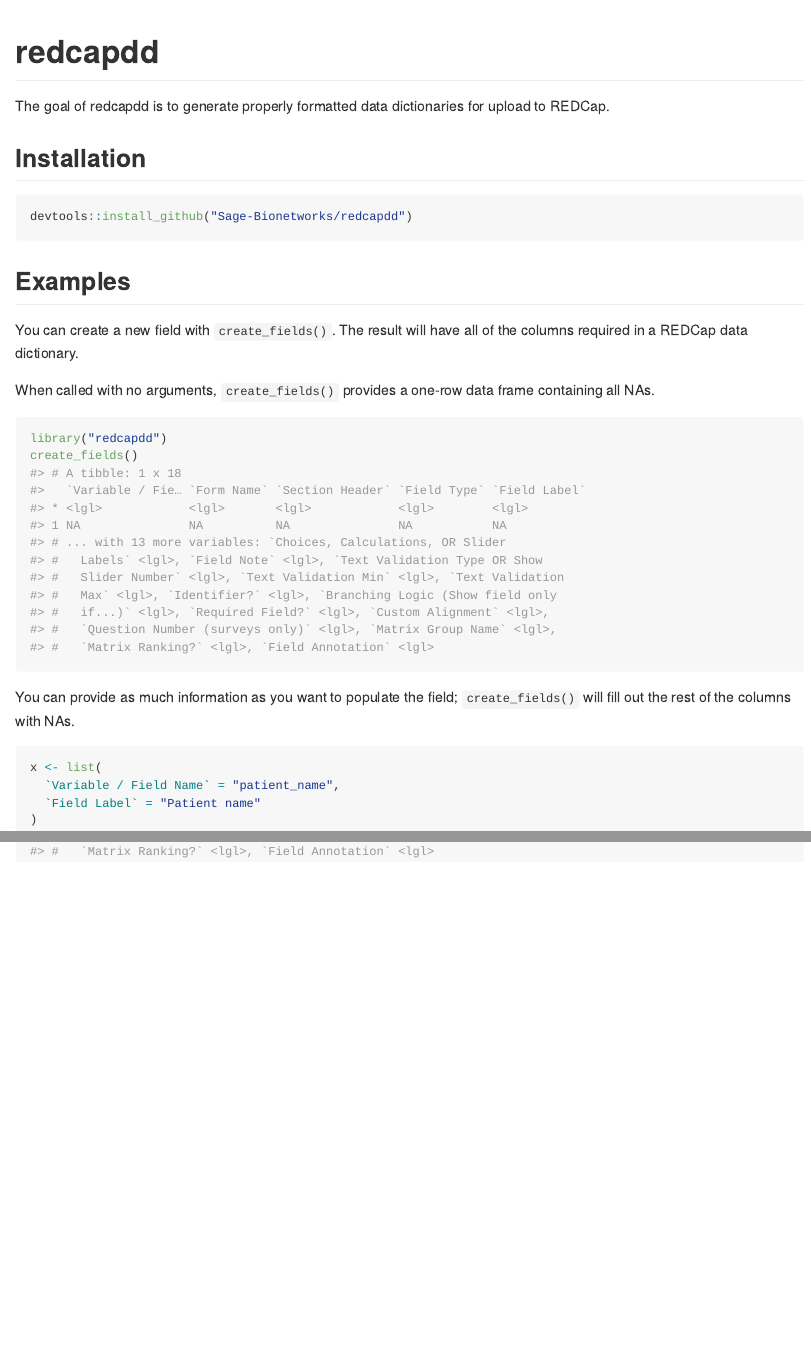
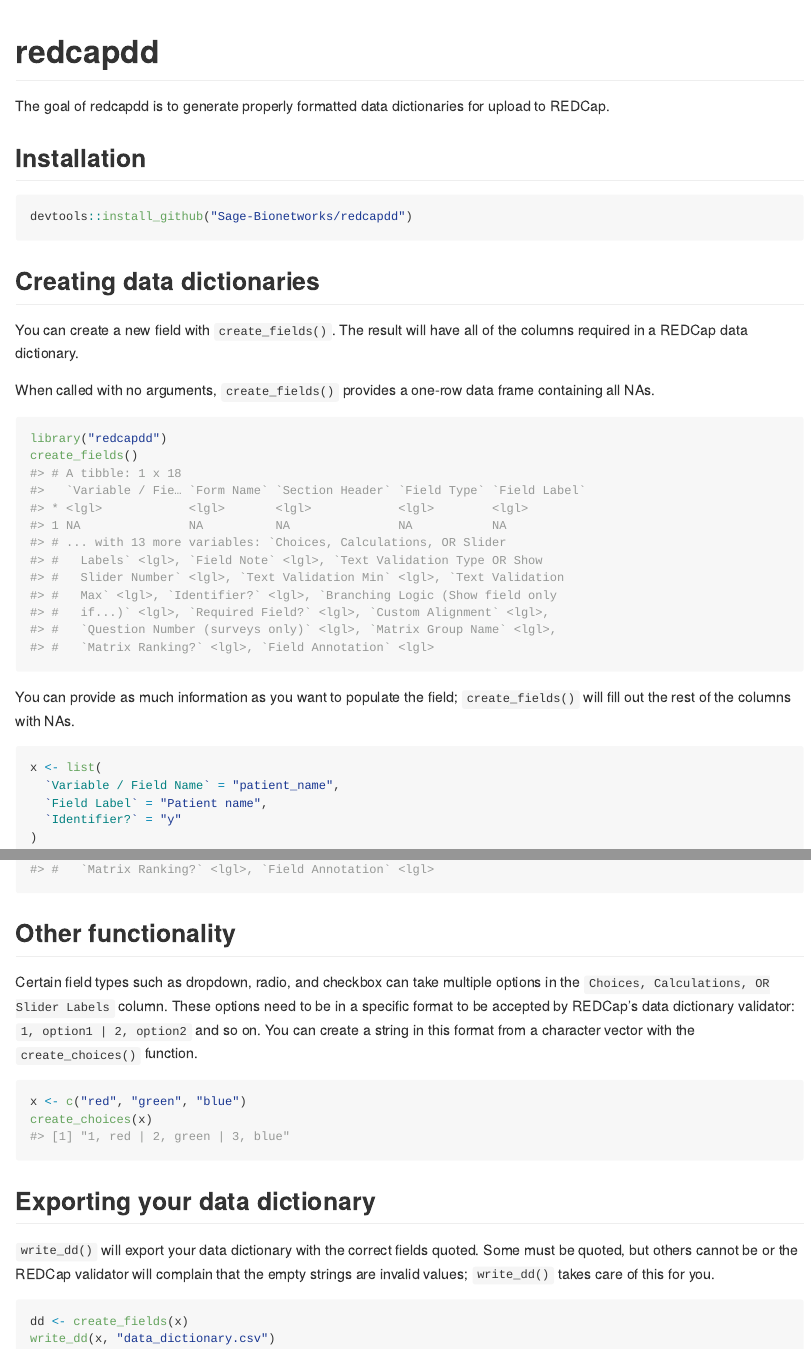
Before and after one commit to Sage-Bionetworks/redcapdd, an R Markdown document (README.Rmd): the page in a window 1100 px wide, from its top, and a second part further down, joined at a grey line. The pictures show the output file README.md that the author committed with the source, drawn offline in the style of GitHub; badge pictures from the web are left out.

Commit message:
Update README

````diff
--- a/README.Rmd
+++ b/README.Rmd
@@ -27,7 +27,7 @@
 devtools::install_github("Sage-Bionetworks/redcapdd")
 ```
 
-## Examples
+## Creating data dictionaries
 
 You can create a new field with `create_fields()`. The result will have all of
 the columns required in a REDCap data dictionary.
@@ -46,7 +46,8 @@
 ```{r create_fields_2}
 x <- list(
   `Variable / Field Name` = "patient_name",
-  `Field Label` = "Patient name"
+  `Field Label` = "Patient name",
+  `Identifier?` = "y"
 )
 
 create_fields(x)
@@ -53,0 +77,24 @@
+## Other functionality
+
+Certain field types such as dropdown, radio, and checkbox can take multiple
+options in the `Choices, Calculations, OR Slider Labels` column. These options
+need to be in a specific format to be accepted by REDCap's data dictionary
+validator: `1, option1 | 2, option2` and so on. You can create a string in this
+format from a character vector with the `create_choices()` function.
+
+```{r create_choices}
+x <- c("red", "green", "blue")
+create_choices(x)
+```
+
+## Exporting your data dictionary
+
+`write_dd()` will export your data dictionary with the correct fields quoted.
+Some must be quoted, but others cannot be or the REDCap validator will complain
+that the empty strings are invalid values; `write_dd()` takes care of this for
+you.
+
+```{r write_dd, eval = FALSE}
+dd <- create_fields(x)
+write_dd(x, "data_dictionary.csv")
+```
````
Also changed, not shown: README.md, README.Rmd (22 more changed lines).
